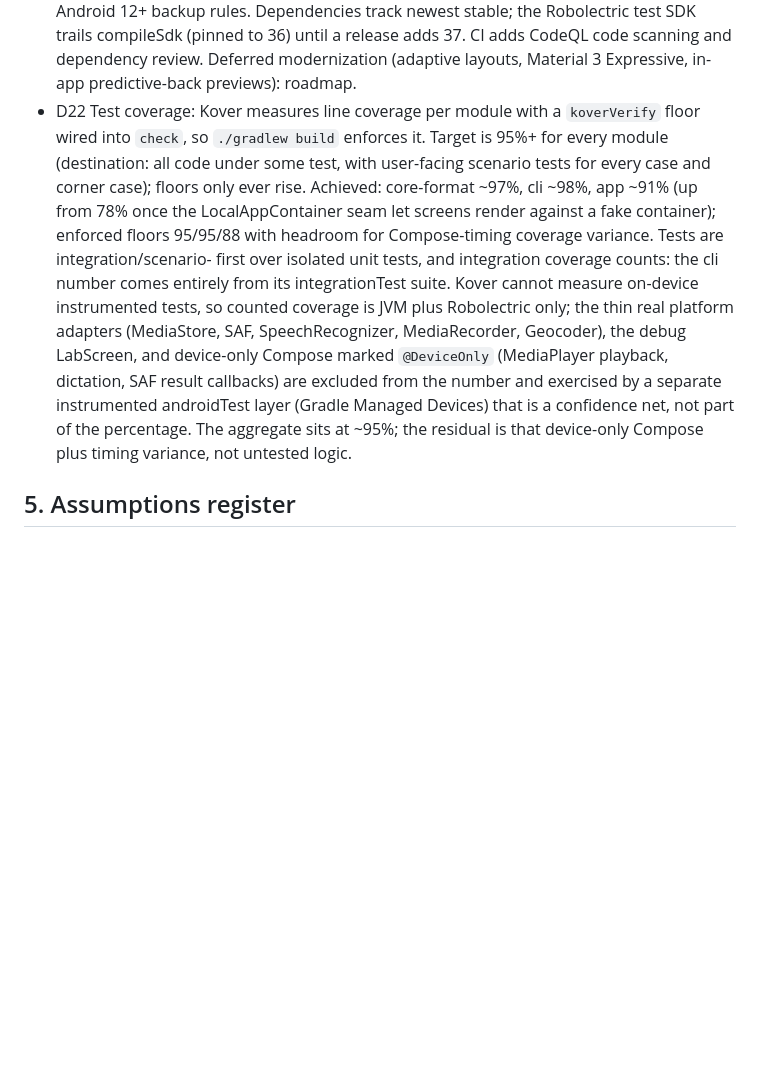
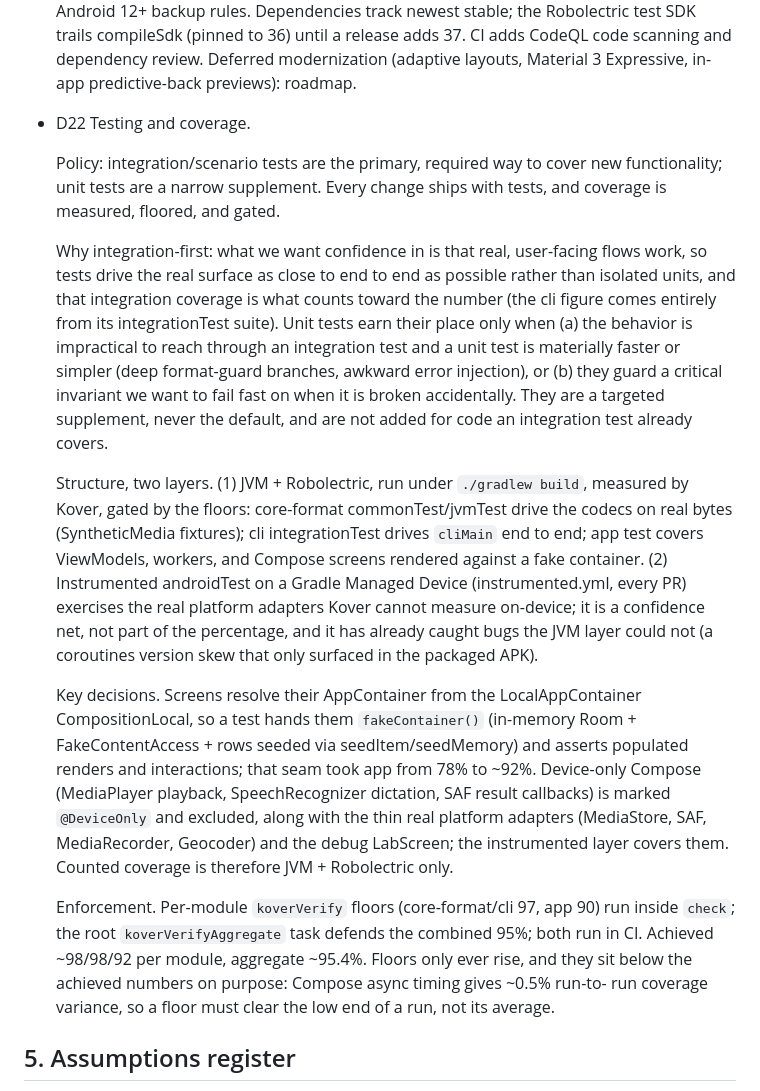
Before and after one commit to senomorf/engram, a Markdown page: docs/design.md, the part around the change. Rendered like a GitHub page; blank space fills up the shorter version.

Commit message:
docs: document and enforce integration-first testing policy

```diff
--- a/docs/design.md
+++ b/docs/design.md
@@ -112,23 +112,46 @@ Sharing that must carry context uses explicit bake-out (roadmap) or send-as-file
   stable; the Robolectric test SDK trails compileSdk (pinned to 36) until a release
   adds 37. CI adds CodeQL code scanning and dependency review. Deferred modernization
   (adaptive layouts, Material 3 Expressive, in-app predictive-back previews): roadmap.
-- D22 Test coverage: Kover measures line coverage per module with a `koverVerify`
-  floor wired into `check`, so `./gradlew build` enforces it. Target is 95%+ for
-  every module (destination: all code under some test, with user-facing scenario
-  tests for every case and corner case); floors only ever rise. Achieved:
-  core-format ~97%, cli ~98%, app ~91% (up from 78% once the LocalAppContainer
-  seam let screens render against a fake container); enforced floors 95/95/88 with
-  headroom for Compose-timing coverage variance. Tests are integration/scenario-
-  first over isolated unit tests, and integration coverage counts: the cli number
-  comes entirely from its integrationTest suite. Kover cannot measure on-device
-  instrumented tests, so counted coverage is JVM plus Robolectric only; the thin
-  real platform adapters (MediaStore, SAF, SpeechRecognizer, MediaRecorder,
-  Geocoder), the debug LabScreen, and device-only Compose marked `@DeviceOnly`
-  (MediaPlayer playback, dictation, SAF result callbacks) are excluded from the
-  number and exercised by a separate instrumented androidTest layer (Gradle
-  Managed Devices) that is a confidence net, not part of the percentage. The
-  aggregate sits at ~95%; the residual is that device-only Compose plus timing
-  variance, not untested logic.
+- D22 Testing and coverage.
+
+  Policy: integration/scenario tests are the primary, required way to cover new
+  functionality; unit tests are a narrow supplement. Every change ships with tests,
+  and coverage is measured, floored, and gated.
+
+  Why integration-first: what we want confidence in is that real, user-facing flows
+  work, so tests drive the real surface as close to end to end as possible rather than
+  isolated units, and that integration coverage is what counts toward the number (the
+  cli figure comes entirely from its integrationTest suite). Unit tests earn their
+  place only when (a) the behavior is impractical to reach through an integration test
+  and a unit test is materially faster or simpler (deep format-guard branches, awkward
+  error injection), or (b) they guard a critical invariant we want to fail fast on when
+  it is broken accidentally. They are a targeted supplement, never the default, and are
+  not added for code an integration test already covers.
+
+  Structure, two layers. (1) JVM + Robolectric, run under `./gradlew build`, measured
+  by Kover, gated by the floors: core-format commonTest/jvmTest drive the codecs on
+  real bytes (SyntheticMedia fixtures); cli integrationTest drives `cliMain` end to
+  end; app test covers ViewModels, workers, and Compose screens rendered against a
+  fake container. (2) Instrumented androidTest on a Gradle Managed Device
+  (instrumented.yml, every PR) exercises the real platform adapters Kover cannot
+  measure on-device; it is a confidence net, not part of the percentage, and it has
+  already caught bugs the JVM layer could not (a coroutines version skew that only
+  surfaced in the packaged APK).
+
+  Key decisions. Screens resolve their AppContainer from the LocalAppContainer
+  CompositionLocal, so a test hands them `fakeContainer()` (in-memory Room +
+  FakeContentAccess + rows seeded via seedItem/seedMemory) and asserts populated
+  renders and interactions; that seam took app from 78% to ~92%. Device-only Compose
+  (MediaPlayer playback, SpeechRecognizer dictation, SAF result callbacks) is marked
+  `@DeviceOnly` and excluded, along with the thin real platform adapters (MediaStore,
+  SAF, MediaRecorder, Geocoder) and the debug LabScreen; the instrumented layer covers
+  them. Counted coverage is therefore JVM + Robolectric only.
+
+  Enforcement. Per-module `koverVerify` floors (core-format/cli 97, app 90) run inside
+  `check`; the root `koverVerifyAggregate` task defends the combined 95%; both run in
+  CI. Achieved ~98/98/92 per module, aggregate ~95.4%. Floors only ever rise, and they
+  sit below the achieved numbers on purpose: Compose async timing gives ~0.5% run-to-
+  run coverage variance, so a floor must clear the low end of a run, not its average.
 
 ## 5. Assumptions register
 
```
Also changed, not shown: AGENTS.md (+3 -2 lines), docs/plan.md (+2 -2 lines).
